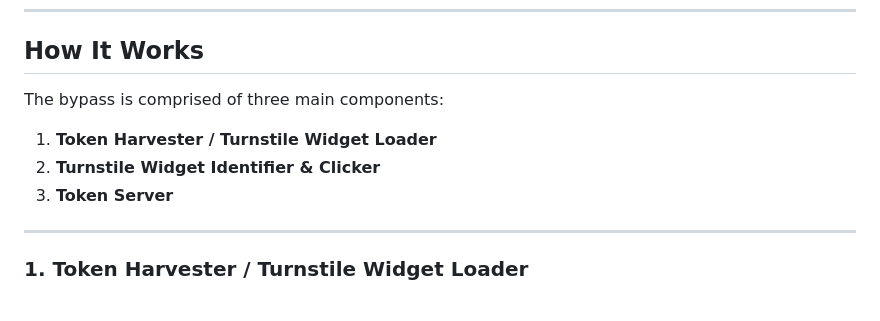
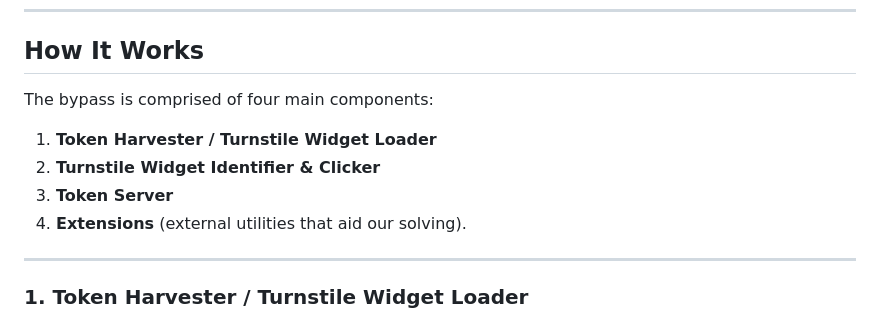
Before and after one commit to Lucrehulk/rust-cf-turnstile-bypass, a Markdown page: README.md, the part around the change. GitHub-like rendering.

```diff
--- a/README.md
+++ b/README.md
@@ -26,11 +26,12 @@ A proof-of-concept Cloudflare Turnstile bypass system built in Rust. Includes a
 
 ## How It Works
 
-The bypass is comprised of three main components:
+The bypass is comprised of four main components:
 
 1. **Token Harvester / Turnstile Widget Loader**
 2. **Turnstile Widget Identifier & Clicker**
 3. **Token Server**
+4. **Extensions** (external utilities that aid our solving).
 
 ---
 
```
